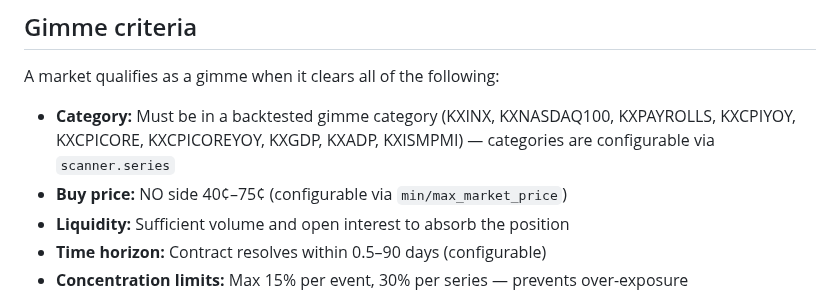
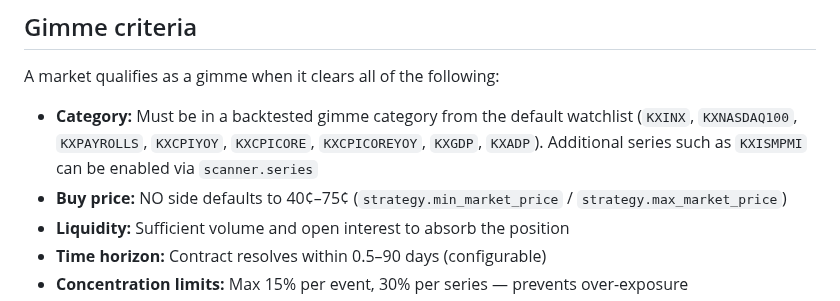
Before and after one commit to allan-mobley-jr/gimmes, a Markdown page: README.md, the part around the change. GitHub-like rendering.

Commit message:
Address Copilot review: clarify gimme categories and config keys in README
Co-Authored-By: Claude Opus 4.6 (1M context) <noreply@anthropic.com>

```diff
--- a/README.md
+++ b/README.md
@@ -397,8 +397,8 @@ All three accept `--cycles N` (0 = unlimited), `--pause N` (seconds between full
 
 A market qualifies as a gimme when it clears all of the following:
 
-- **Category:** Must be in a backtested gimme category (KXINX, KXNASDAQ100, KXPAYROLLS, KXCPIYOY, KXCPICORE, KXCPICOREYOY, KXGDP, KXADP, KXISMPMI) — categories are configurable via `scanner.series`
-- **Buy price:** NO side 40¢–75¢ (configurable via `min/max_market_price`)
+- **Category:** Must be in a backtested gimme category from the default watchlist (`KXINX`, `KXNASDAQ100`, `KXPAYROLLS`, `KXCPIYOY`, `KXCPICORE`, `KXCPICOREYOY`, `KXGDP`, `KXADP`). Additional series such as `KXISMPMI` can be enabled via `scanner.series`
+- **Buy price:** NO side defaults to 40¢–75¢ (`strategy.min_market_price` / `strategy.max_market_price`)
 - **Liquidity:** Sufficient volume and open interest to absorb the position
 - **Time horizon:** Contract resolves within 0.5–90 days (configurable)
 - **Concentration limits:** Max 15% per event, 30% per series — prevents over-exposure
```
